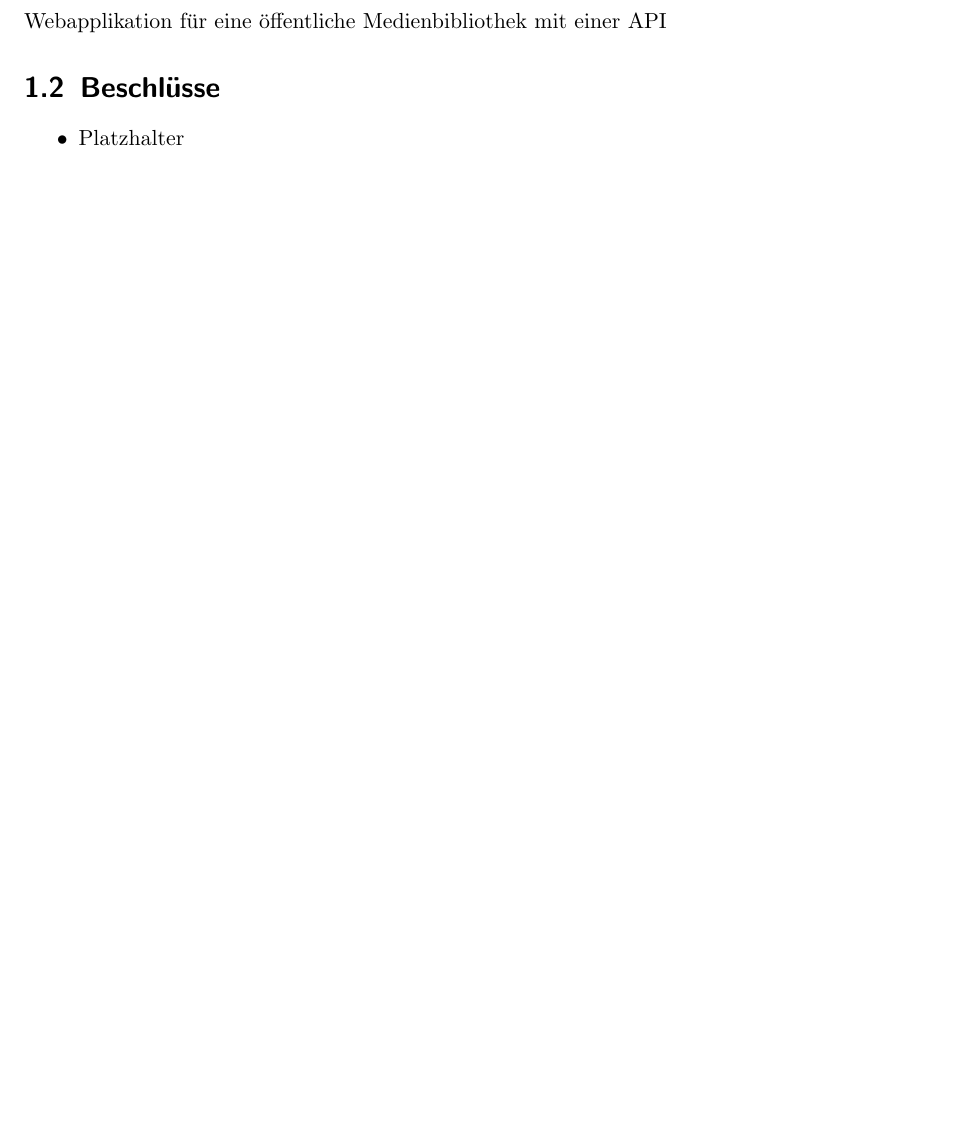
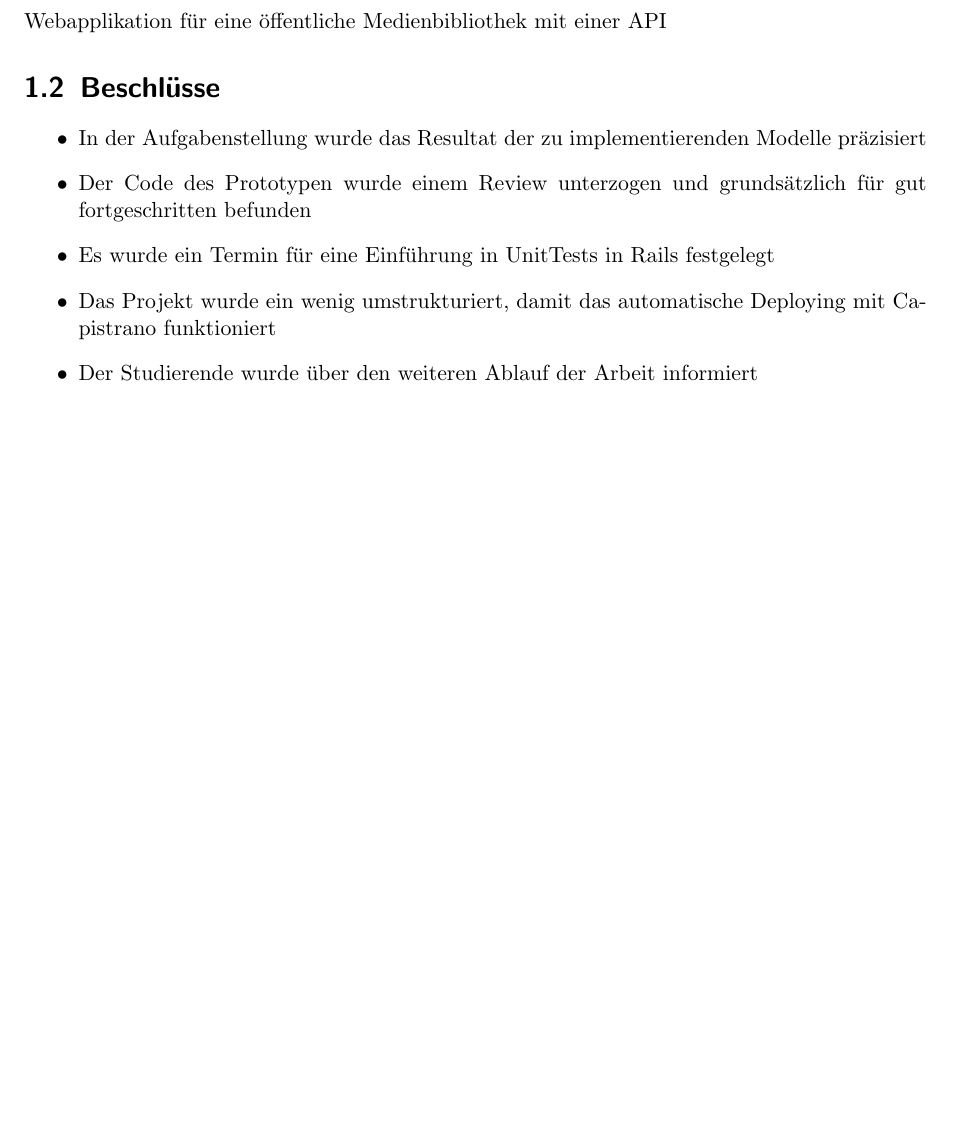
Before and after one commit to sspross/oml, a LaTeX document (doc/designreview-protokoll/designreview-protokoll.tex): part of page 2 of 2, cut so that both start at the same text, the shorter picture padded with empty space. Compiled offline with pdfLaTeX.

Commit message:
design review protokoll updated

```diff
--- a/doc/designreview-protokoll/designreview-protokoll.tex
+++ b/doc/designreview-protokoll/designreview-protokoll.tex
@@ -72,7 +72,16 @@
 
     \section{Beschlüsse}
     \begin{itemize}
-        \item Platzhalter
+        \item In der Aufgabenstellung wurde das Resultat der zu
+            implementierenden Modelle präzisiert
+        \item Der Code des Prototypen wurde einem Review unterzogen und
+            grundsätzlich für gut fortgeschritten befunden
+        \item Es wurde ein Termin für eine Einführung in UnitTests in Rails
+            festgelegt
+        \item Das Projekt wurde ein wenig umstrukturiert, damit das
+            automatische Deploying mit Capistrano funktioniert
+        \item Der Studierende wurde über den weiteren Ablauf der
+            Arbeit informiert
     \end{itemize}
 
 \end{document}
```
